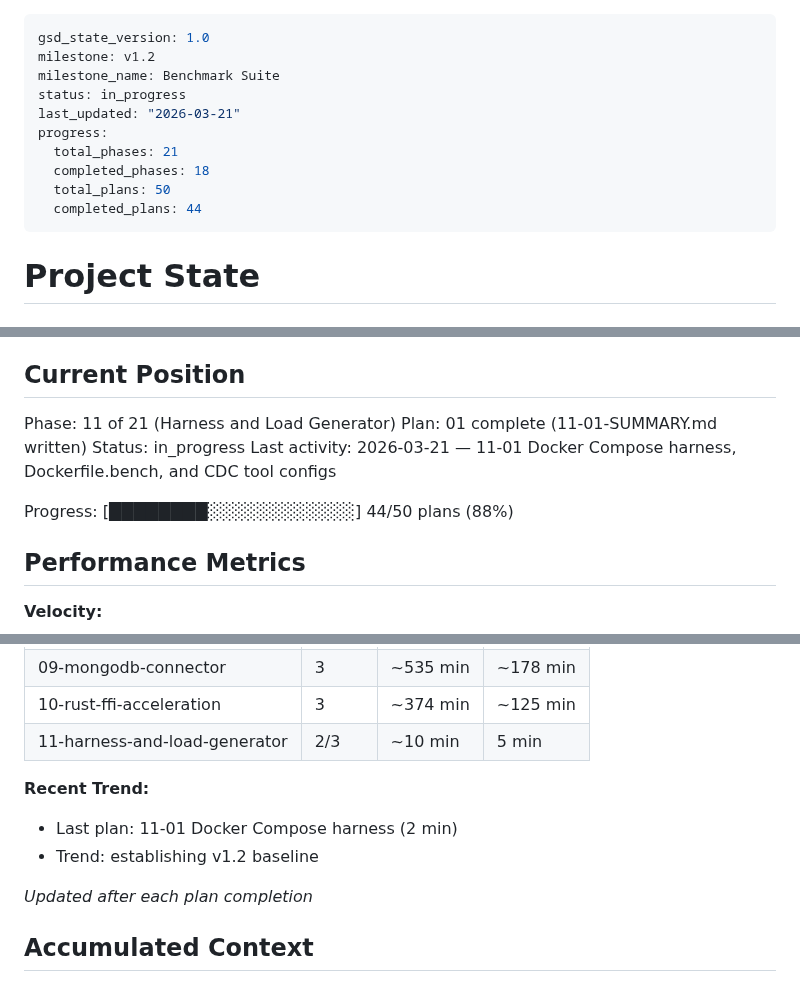
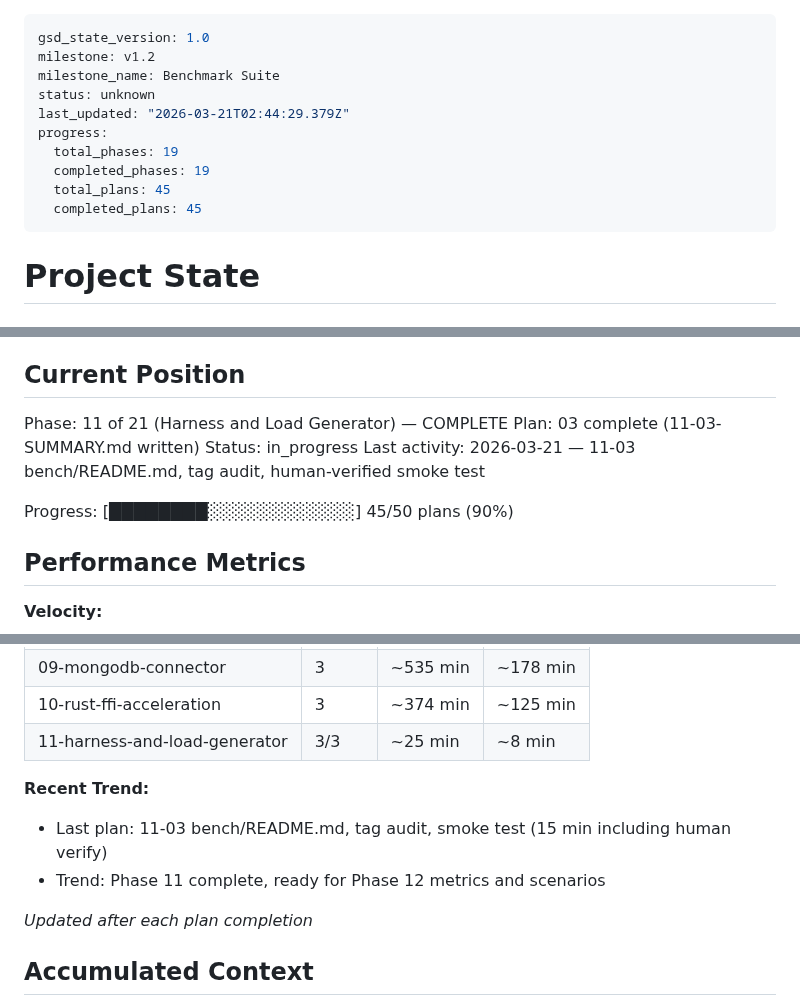
Before and after one commit to olucasandrade/kaptanto, a Markdown page: .planning/STATE.md, 3 parts joined by grey strips. Drawn GitHub-style.

Commit message:
docs(11-03): complete harness documentation and smoke test plan
- bench/README.md written with prerequisites, quickstart, services table (13 services), Maxwell exclusion (#434), loadgen flag reference, PeerDB source setup, teardown
- Image tag audit confirmed zero latest tags in docker-compose.yml; Sequin v0.14.6 verified
- Human checkpoint approved: all services reached healthy state, loadgen idle and steady passed
- Phase 11 complete — all 3 plans delivered

Co-Authored-By: Claude Sonnet 4.6 <noreply@anthropic.com>

```diff
--- a/.planning/STATE.md
+++ b/.planning/STATE.md
@@ -2,13 +2,13 @@
 gsd_state_version: 1.0
 milestone: v1.2
 milestone_name: Benchmark Suite
-status: in_progress
-last_updated: "2026-03-21"
+status: unknown
+last_updated: "2026-03-21T02:44:29.379Z"
 progress:
-  total_phases: 21
-  completed_phases: 18
-  total_plans: 50
-  completed_plans: 44
+  total_phases: 19
+  completed_phases: 19
+  total_plans: 45
+  completed_plans: 45
 ---
 
 # Project State
@@ -22,12 +22,12 @@ See: .planning/PROJECT.md (updated 2026-03-20)
 
 ## Current Position
 
-Phase: 11 of 21 (Harness and Load Generator)
-Plan: 01 complete (11-01-SUMMARY.md written)
+Phase: 11 of 21 (Harness and Load Generator) — COMPLETE
+Plan: 03 complete (11-03-SUMMARY.md written)
 Status: in_progress
-Last activity: 2026-03-21 — 11-01 Docker Compose harness, Dockerfile.bench, and CDC tool configs
+Last activity: 2026-03-21 — 11-03 bench/README.md, tag audit, human-verified smoke test
 
-Progress: [████████░░░░░░░░░░░░] 44/50 plans (88%)
+Progress: [████████░░░░░░░░░░░░] 45/50 plans (90%)
 
 ## Performance Metrics
 
@@ -43,11 +43,11 @@ Progress: [████████░░░░░░░░░░░░] 44/50 p
 | 08-high-availability | 3 | ~9 min | 3 min |
 | 09-mongodb-connector | 3 | ~535 min | ~178 min |
 | 10-rust-ffi-acceleration | 3 | ~374 min | ~125 min |
-| 11-harness-and-load-generator | 2/3 | ~10 min | 5 min |
+| 11-harness-and-load-generator | 3/3 | ~25 min | ~8 min |
 
 **Recent Trend:**
-- Last plan: 11-01 Docker Compose harness (2 min)
-- Trend: establishing v1.2 baseline
+- Last plan: 11-03 bench/README.md, tag audit, smoke test (15 min including human verify)
+- Trend: Phase 11 complete, ready for Phase 12 metrics and scenarios
 
 *Updated after each plan completion*
 
```
Also changed, not shown: other parts of .planning/STATE.md (+3 -2 lines), .planning/ROADMAP.md (+2 -2 lines), 1 other file.
